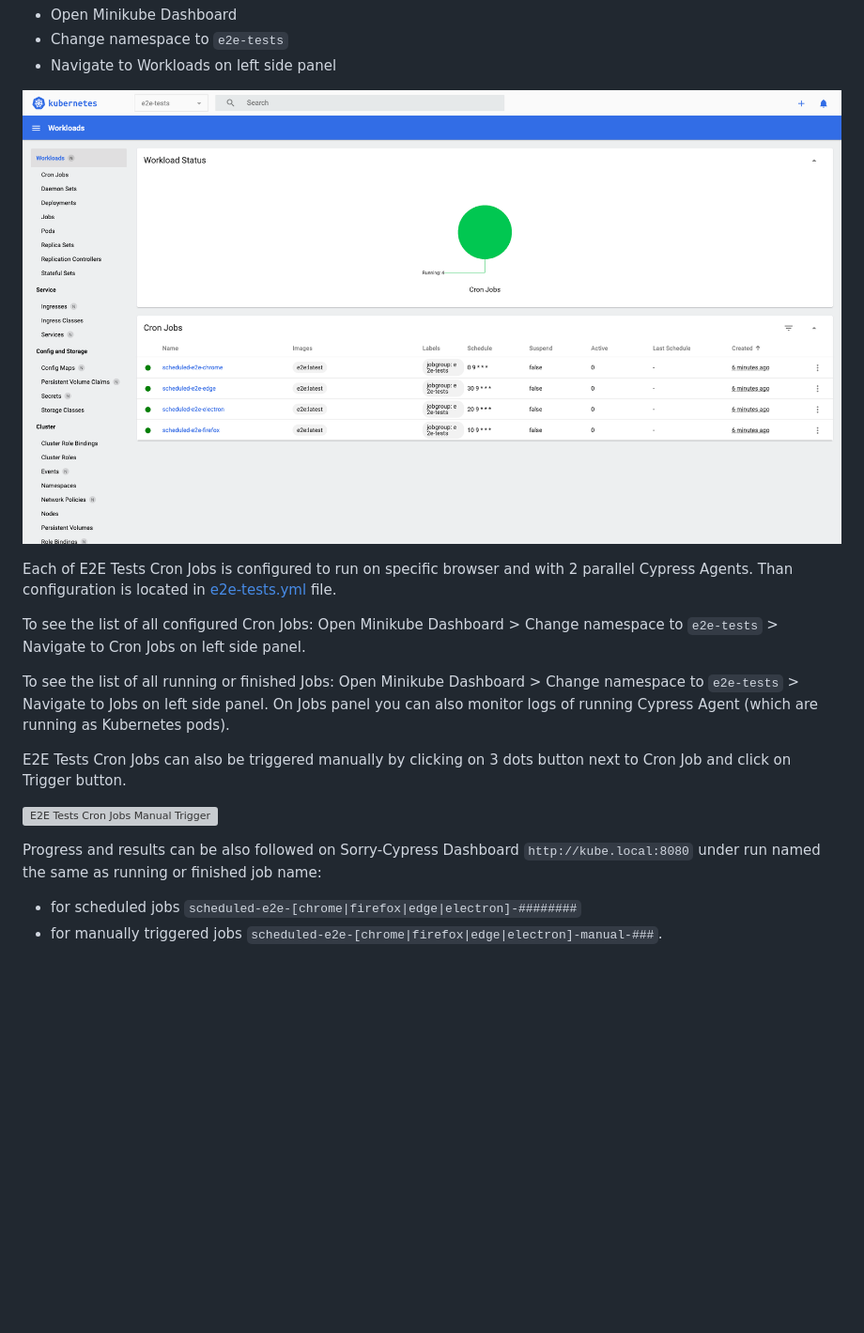
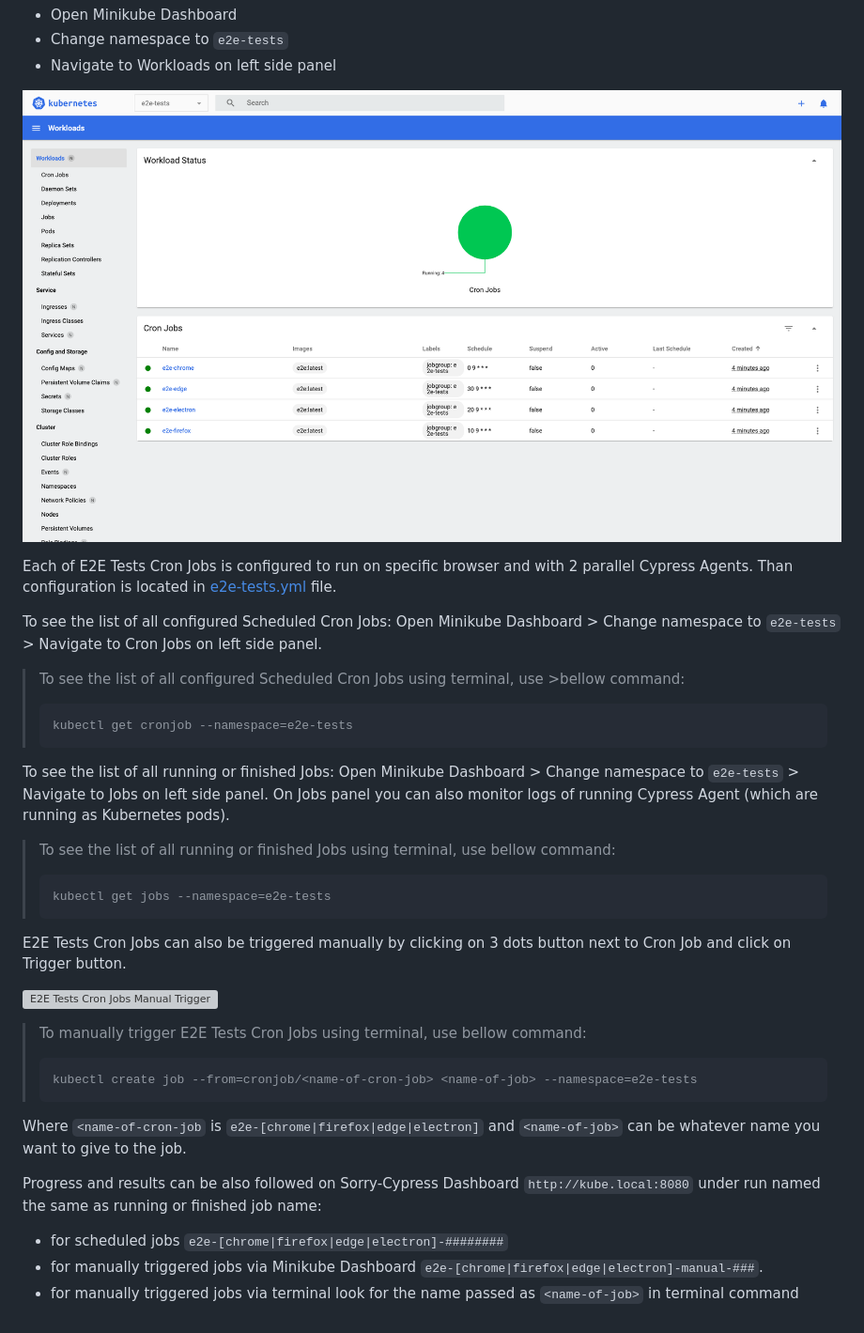
Before and after one commit to milos-pujic/cypress-cucumber-e2e-tests, a Markdown page: docs/execute-e2e-minikube.md, the part around the change. Shown: that part at 94% size. Rendered like a GitHub page; pictures changed too: docs/imgs/minikube-dashboard-e2e-tests.png; blank space fills up the shorter version; grey boxes are pictures that could not be loaded.

Commit message:
Updated Minikube readme

```diff
--- a/docs/execute-e2e-minikube.md
+++ b/docs/execute-e2e-minikube.md
@@ -57,15 +57,30 @@ To check status of E2E Tests Cron Jobs:
 
 Each of E2E Tests Cron Jobs is configured to run on specific browser and with 2 parallel Cypress Agents. Than configuration is located in [e2e-tests.yml](/.kube/e2e-tests.yml) file.
 
-To see the list of all configured Cron Jobs: Open Minikube Dashboard > Change namespace to `e2e-tests` > Navigate to Cron Jobs on left side panel.
+To see the list of all configured Scheduled Cron Jobs: Open Minikube Dashboard > Change namespace to `e2e-tests` > Navigate to Cron Jobs on left side panel.
+
+>To see the list of all configured Scheduled Cron Jobs using terminal, use >bellow command:
+>
+>     kubectl get cronjob --namespace=e2e-tests
 
 To see the list of all running or finished Jobs: Open Minikube Dashboard > Change namespace to `e2e-tests` > Navigate to Jobs on left side panel. On Jobs panel you can also monitor logs of running Cypress Agent (which are running as Kubernetes pods).
+
+>To see the list of all running or finished Jobs using terminal, use bellow command:
+>
+>     kubectl get jobs --namespace=e2e-tests
 
 E2E Tests Cron Jobs can also be triggered manually by clicking on 3 dots button next to Cron Job and click on Trigger button.
 
 ![E2E Tests Cron Jobs Manual Trigger](/docs/imgs/minikube-dashboard-manual-trigger.gif)
 
+>To manually trigger E2E Tests Cron Jobs using terminal, use bellow command:
+>
+>     kubectl create job --from=cronjob/<name-of-cron-job> <name-of-job> --namespace=e2e-tests
+
+Where `<name-of-cron-job` is `e2e-[chrome|firefox|edge|electron]` and  `<name-of-job>` can be whatever name you want to give to the job.
+
 Progress and results can be also followed on Sorry-Cypress Dashboard `http://kube.local:8080` under run named the same as running or finished job name:
 
-- for scheduled jobs `scheduled-e2e-[chrome|firefox|edge|electron]-########`
-- for manually triggered jobs `scheduled-e2e-[chrome|firefox|edge|electron]-manual-###`.
+- for scheduled jobs `e2e-[chrome|firefox|edge|electron]-########`
+- for manually triggered jobs via Minikube Dashboard `e2e-[chrome|firefox|edge|electron]-manual-###`.
+- for manually triggered jobs via terminal look for the name passed as `<name-of-job>` in terminal command
```
Also changed, not shown: 1 other file.
